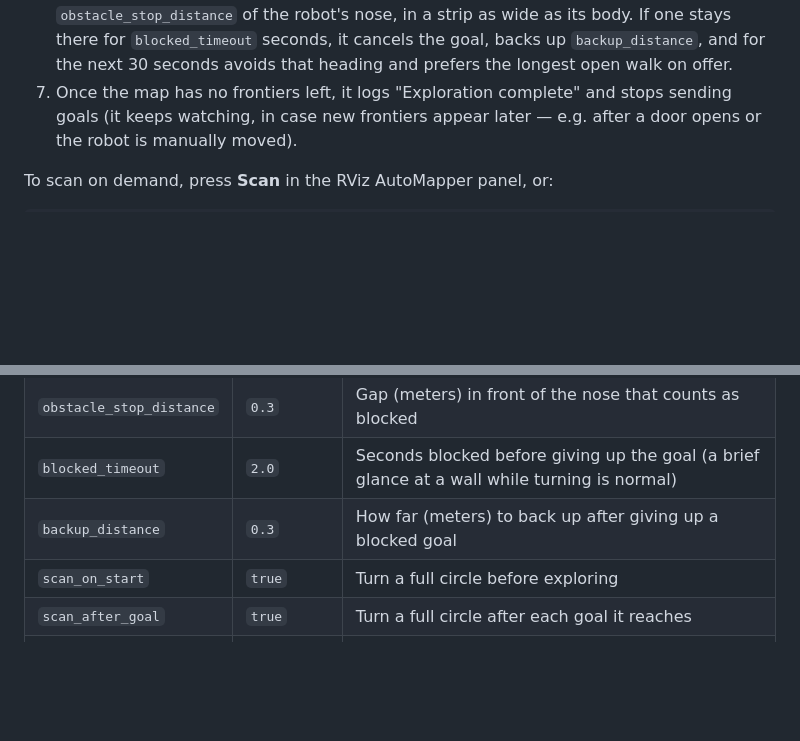
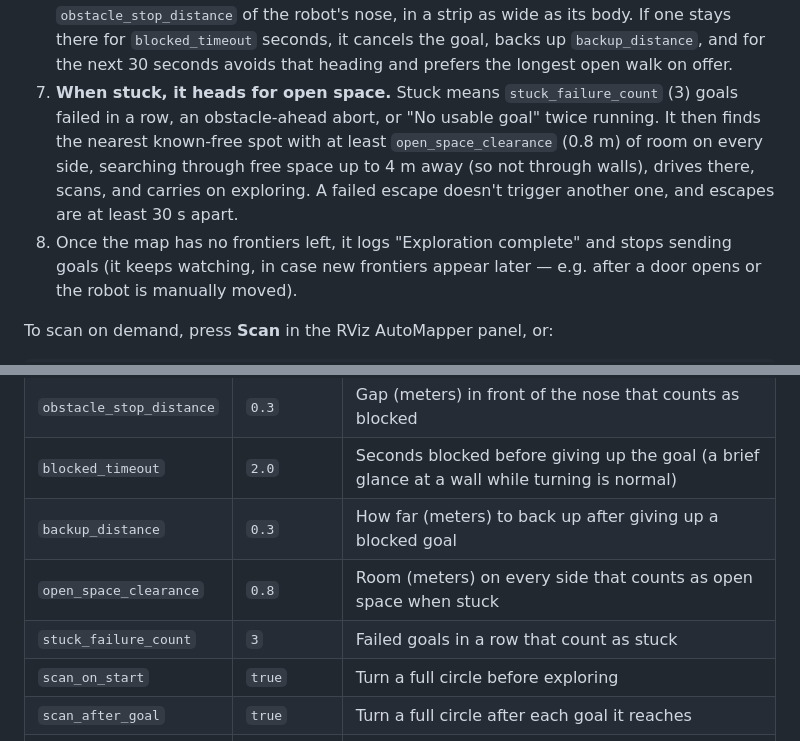
Before and after one commit to LuisMend12/go2-fusion, a Markdown page: src/go2_auto_mapper/README.md, 2 parts joined by grey strips. Rendered like a GitHub page; blank space fills up the shorter version.

```diff
--- a/src/go2_auto_mapper/README.md
+++ b/src/go2_auto_mapper/README.md
@@ -56,7 +56,14 @@ ros2 run go2_auto_mapper explorer
    as wide as its body. If one stays there for `blocked_timeout` seconds,
    it cancels the goal, backs up `backup_distance`, and for the next 30
    seconds avoids that heading and prefers the longest open walk on offer.
-7. Once the map has no frontiers left, it logs "Exploration complete" and
+7. **When stuck, it heads for open space.** Stuck means `stuck_failure_count`
+   (3) goals failed in a row, an obstacle-ahead abort, or "No usable goal"
+   twice running. It then finds the nearest known-free spot with at least
+   `open_space_clearance` (0.8 m) of room on every side, searching through
+   free space up to 4 m away (so not through walls), drives there, scans,
+   and carries on exploring. A failed escape doesn't trigger another one,
+   and escapes are at least 30 s apart.
+8. Once the map has no frontiers left, it logs "Exploration complete" and
    stops sending goals (it keeps watching, in case new frontiers appear
    later — e.g. after a door opens or the robot is manually moved).
 
@@ -112,6 +119,8 @@ whatever Nav2 was commanding.
 | `obstacle_stop_distance` | `0.3` | Gap (meters) in front of the nose that counts as blocked |
 | `blocked_timeout` | `2.0` | Seconds blocked before giving up the goal (a brief glance at a wall while turning is normal) |
 | `backup_distance` | `0.3` | How far (meters) to back up after giving up a blocked goal |
+| `open_space_clearance` | `0.8` | Room (meters) on every side that counts as open space when stuck |
+| `stuck_failure_count` | `3` | Failed goals in a row that count as stuck |
 | `scan_on_start` | `true` | Turn a full circle before exploring |
 | `scan_after_goal` | `true` | Turn a full circle after each goal it reaches |
 | `scan_yaw` | `6.283` (2π) | How far to turn per scan, in radians |
```
